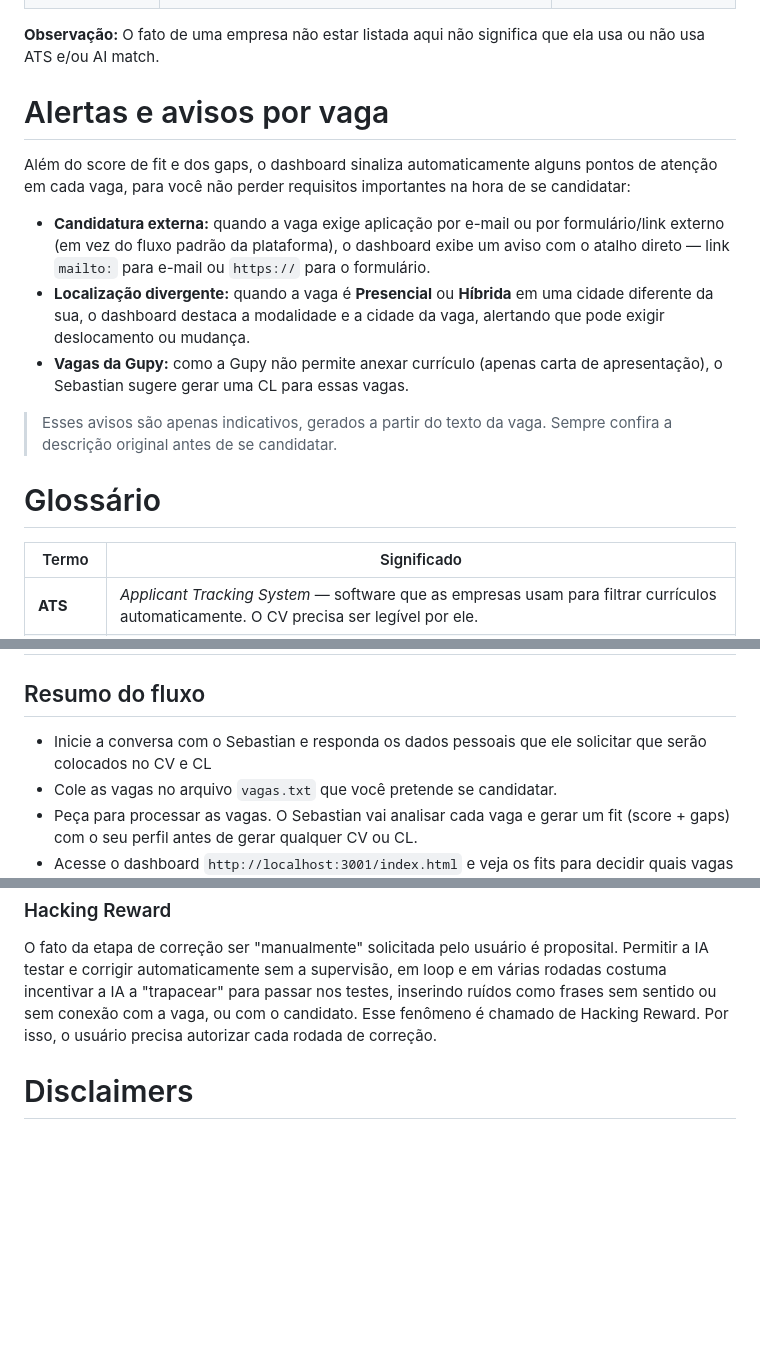
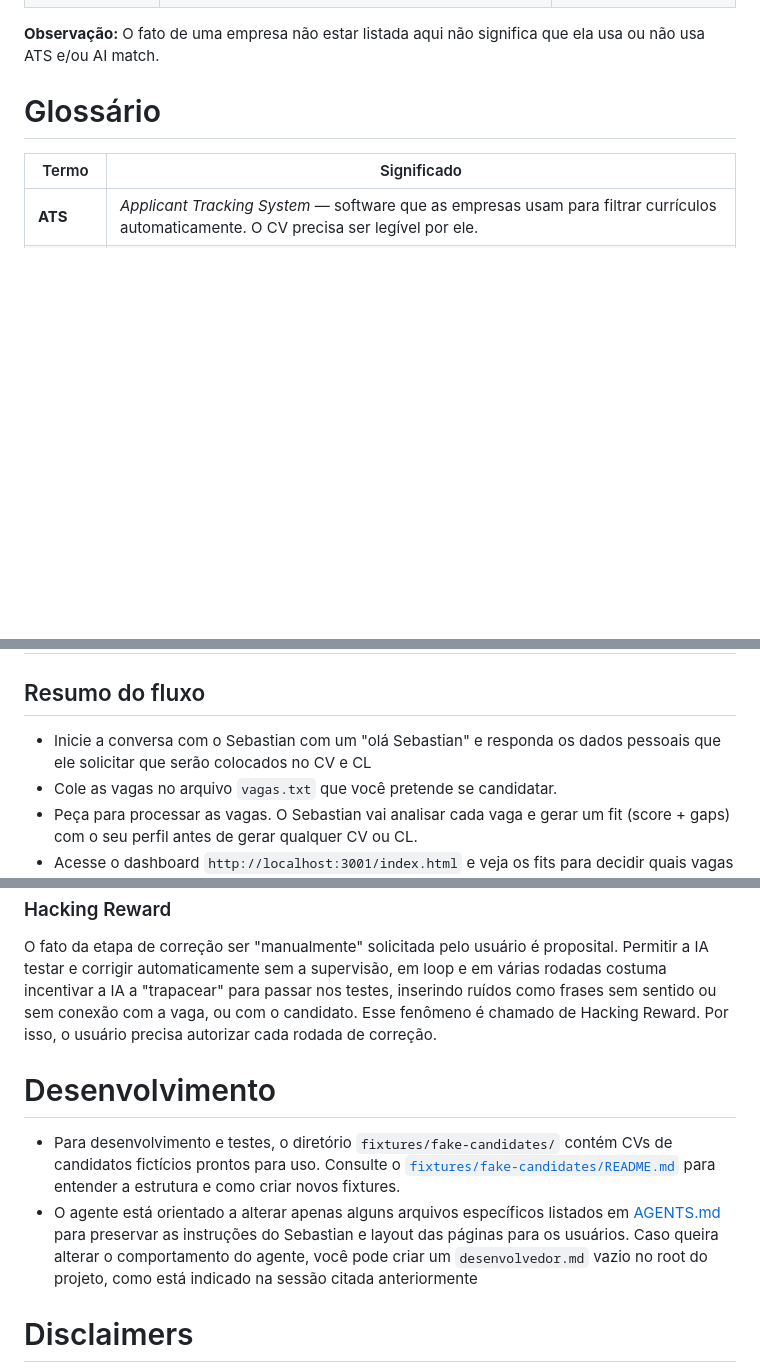
Before and after one commit to SantGabriel/sebastian, a Markdown page: README.md, 3 parts joined by grey strips. Rendered like a GitHub page; blank space fills up the shorter version.

```diff
--- a/README.md
+++ b/README.md
@@ -77,16 +78,6 @@ Exemplo de plataformas de vagas conhecidas que usam ATS com filtros e/ou AI matc
 | **GeekHunter**                       | "recursos automatizados aplicados pela GeekHunter para apoiar entrevistas, enriquecer perfis, gerar recomendações, realizar matching ..."                                   | [geekhunter.com.br](https://www.geekhunter.com.br/pt/termos-de-uso)                         |
 
 **Observação:** O fato de uma empresa não estar listada aqui não significa que ela usa ou não usa ATS e/ou AI match.
-
-# Alertas e avisos por vaga
-
-Além do score de fit e dos gaps, o dashboard sinaliza automaticamente alguns pontos de atenção em cada vaga, para você não perder requisitos importantes na hora de se candidatar:
-
-- **Candidatura externa:** quando a vaga exige aplicação por e-mail ou por formulário/link externo (em vez do fluxo padrão da plataforma), o dashboard exibe um aviso com o atalho direto — link `mailto:` para e-mail ou `https://` para o formulário.
-- **Localização divergente:** quando a vaga é **Presencial** ou **Híbrida** em uma cidade diferente da sua, o dashboard destaca a modalidade e a cidade da vaga, alertando que pode exigir deslocamento ou mudança.
-- **Vagas da Gupy:** como a Gupy não permite anexar currículo (apenas carta de apresentação), o Sebastian sugere gerar uma CL para essas vagas.
-
-> Esses avisos são apenas indicativos, gerados a partir do texto da vaga. Sempre confira a descrição original antes de se candidatar.
 
 # Glossário
 
@@ -127,7 +118,7 @@ O repositório versiona apenas os equivalentes `*.example` (modelos sem dados re
 # Como usar?
 
 ## Resumo do fluxo
-- Inicie a conversa com o Sebastian e responda os dados pessoais que ele solicitar que serão colocados no CV e CL
+- Inicie a conversa com o Sebastian com um "olá Sebastian" e responda os dados pessoais que ele solicitar que serão colocados no CV e CL
 - Cole as vagas no arquivo `vagas.txt` que você pretende se candidatar.
 - Peça para processar as vagas. O Sebastian vai analisar cada vaga e gerar um fit (score + gaps) com o seu perfil antes de gerar qualquer CV ou CL.
 - Acesse o dashboard `http://localhost:3001/index.html` e veja os fits para decidir quais vagas você ainda tem interesse de se candidatar. O fit vai te ajudar a decidir se vale a pena se candidatar ou não a partir dos gaps que você tem com a vaga e o score do seu fit
@@ -257,6 +284,10 @@ O resultado da entrevista é gerado no arquivo `insights.md` para você revisar.
 ### Hacking Reward
 O fato da etapa de correção ser "manualmente" solicitada pelo usuário é proposital. Permitir a IA testar e corrigir automaticamente sem a supervisão, em loop e em várias rodadas costuma incentivar a IA a "trapacear" para passar nos testes, inserindo ruídos como frases sem sentido ou sem conexão com a vaga, ou com o candidato. Esse fenômeno é chamado de Hacking Reward. Por isso, o usuário precisa autorizar cada rodada de correção.
 
+# Desenvolvimento
+- Para desenvolvimento e testes, o diretório `fixtures/fake-candidates/` contém CVs de candidatos fictícios prontos para uso. Consulte o [`fixtures/fake-candidates/README.md`](fixtures/fake-candidates/README.md) para entender a estrutura e como criar novos fixtures.
+- O agente está orientado a alterar apenas alguns arquivos específicos listados em [AGENTS.md](AGENTS.md#caso-2--erros-identificados--novas-instruções) para preservar as instruções do Sebastian e layout das páginas para os usuários. Caso queira alterar o comportamento do agente, você pode criar um `desenvolvedor.md` vazio no root do projeto, como está indicado na sessão citada anteriormente
+
 # Disclaimers
 - O Sebastian **NÃO GARANTE** que os fits, CVs e CLs gerados vão passar no filtro do ATS ou que você vai ser chamado para uma entrevista, muito menos que o que foi gerado está coerente com o que foi gerado. É **SUA** responsabilidade revisar o que foi gerado e pedir ajustes caso necessário. O Sebastian é apenas uma ferramenta para te ajudar a gerar CVs e CLs legíveis para ATS, mas não substitui a revisão humana.
 - O objetivo do Sebastian **NÃO** é gerar documentos falsos ou mentirosos, inventando experiências ou habilidades que o candidato não tem, mas que seriam importantes para a vaga. A fase de avaliação de fit foi feita justamente para identificar vagas que podem não fazer sentido para o candidato, evitando perda de tempo para candidato e recrutador.
```
Also changed, not shown: other parts of README.md (+48 -11 lines), assets/aviso.png (added), assets/bloco-vaga.png (added), assets/dashboard.png (added).
